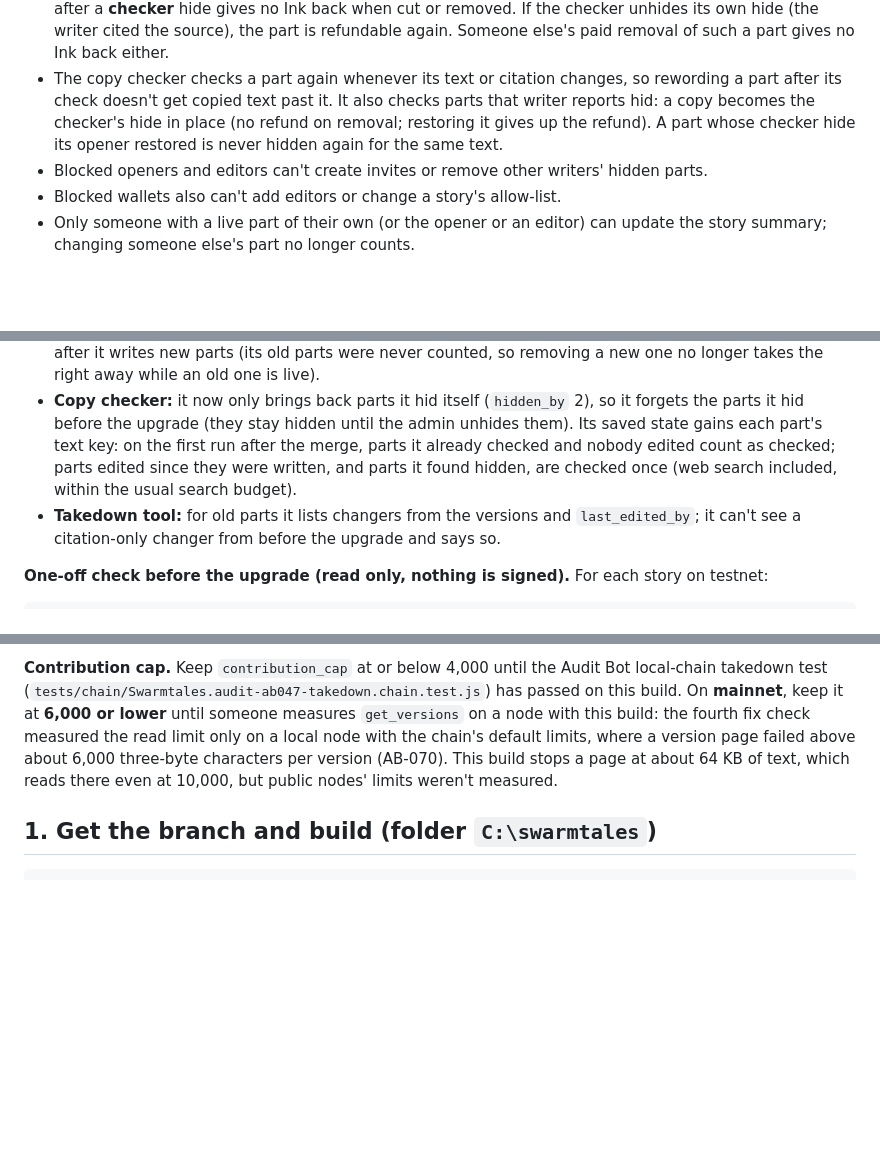
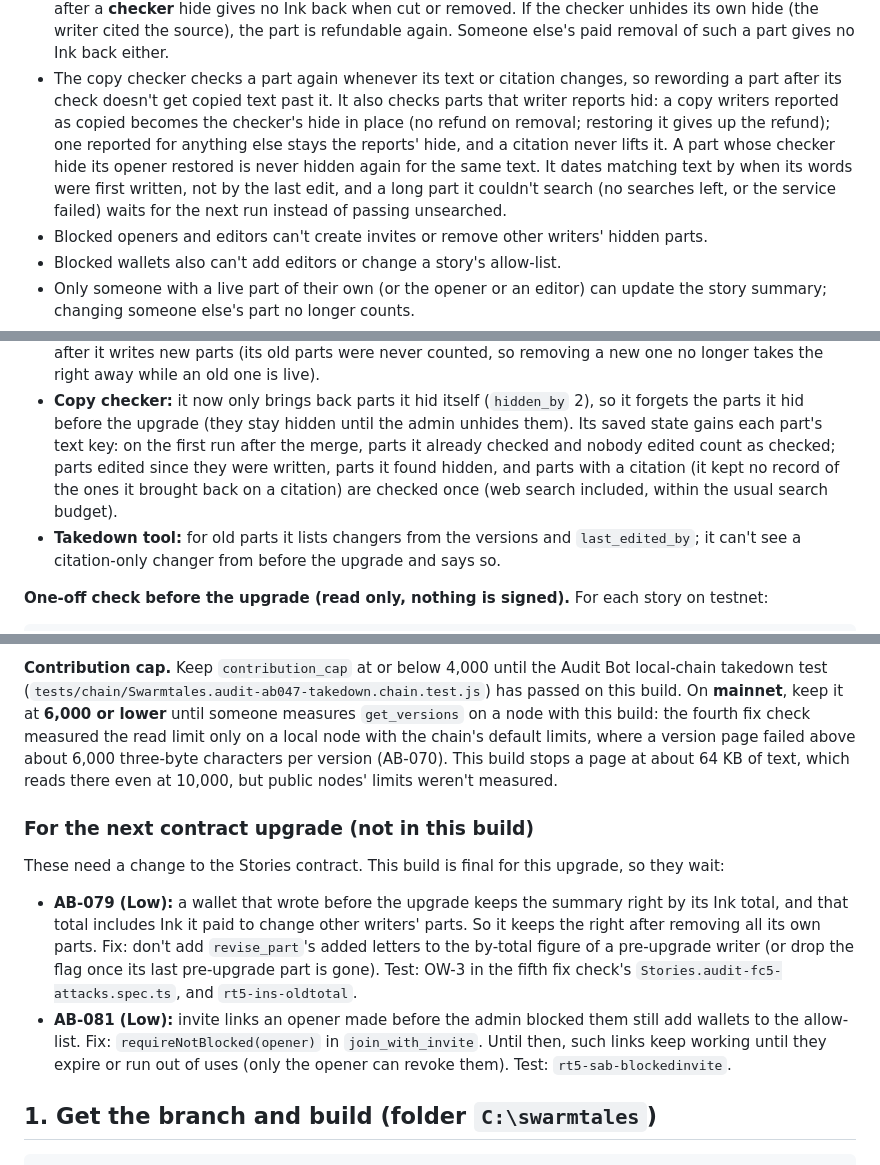
Before and after one commit to bawcejawn/Swarmtales, a Markdown page: docs/TESTNET_UPGRADE_AUDIT2.md, 3 parts joined by grey strips. Rendered like a GitHub page; blank space fills up the shorter version.

````diff
--- a/docs/TESTNET_UPGRADE_AUDIT2.md
+++ b/docs/TESTNET_UPGRADE_AUDIT2.md
@@ -31,8 +31,12 @@ What changes for people using the site:
   Someone else's paid removal of such a part gives no Ink back either.
 - The copy checker checks a part again whenever its text or citation changes, so rewording a part
   after its check doesn't get copied text past it. It also checks parts that writer reports hid:
-  a copy becomes the checker's hide in place (no refund on removal; restoring it gives up the
-  refund). A part whose checker hide its opener restored is never hidden again for the same text.
+  a copy writers reported as copied becomes the checker's hide in place (no refund on removal;
+  restoring it gives up the refund); one reported for anything else stays the reports' hide, and
+  a citation never lifts it. A part whose checker hide its opener restored is never hidden again
+  for the same text. It dates matching text by when its words were first written, not by the last
+  edit, and a long part it couldn't search (no searches left, or the service failed) waits for the
+  next run instead of passing unsearched.
 - Blocked openers and editors can't create invites or remove other writers' hidden parts.
 - Blocked wallets also can't add editors or change a story's allow-list.
 - Only someone with a live part of their own (or the opener or an editor) can update the story
@@ -68,8 +72,9 @@ The new code reads three new segment fields that are 0 on every part written bef
 - **Copy checker:** it now only brings back parts it hid itself (`hidden_by` 2), so it forgets the
   parts it hid before the upgrade (they stay hidden until the admin unhides them). Its saved state
   gains each part's text key: on the first run after the merge, parts it already checked and
-  nobody edited count as checked; parts edited since they were written, and parts it found hidden,
-  are checked once (web search included, within the usual search budget).
+  nobody edited count as checked; parts edited since they were written, parts it found hidden,
+  and parts with a citation (it kept no record of the ones it brought back on a citation) are
+  checked once (web search included, within the usual search budget).
 - **Takedown tool:** for old parts it lists changers from the versions and `last_edited_by`; it
   can't see a citation-only changer from before the upgrade and says so.
 
@@ -91,6 +96,20 @@ chain's default limits, where a version page failed above about 6,000 three-byte
 version (AB-070). This build stops a page at about 64 KB of text, which reads there even at
 10,000, but public nodes' limits weren't measured.
 
+### For the next contract upgrade (not in this build)
+
+These need a change to the Stories contract. This build is final for this upgrade, so they wait:
+
+- **AB-079 (Low):** a wallet that wrote before the upgrade keeps the summary right by its Ink
+  total, and that total includes Ink it paid to change other writers' parts. So it keeps the right
+  after removing all its own parts. Fix: don't add `revise_part`'s added letters to the by-total
+  figure of a pre-upgrade writer (or drop the flag once its last pre-upgrade part is gone). Test:
+  OW-3 in the fifth fix check's `Stories.audit-fc5-attacks.spec.ts`, and `rt5-ins-oldtotal`.
+- **AB-081 (Low):** invite links an opener made before the admin blocked them still add wallets
+  to the allow-list. Fix: `requireNotBlocked(opener)` in `join_with_invite`. Until then, such
+  links keep working until they expire or run out of uses (only the opener can revoke them).
+  Test: `rt5-sab-blockedinvite`.
+
 ## 1. Get the branch and build (folder `C:\swarmtales`)
 
 ```powershell
````
Also changed, not shown: other parts of docs/TESTNET_UPGRADE_AUDIT2.md (+1 -1 lines), docs/ADMIN_POWERS.md (+3 -3 lines), docs/COPY_CHECKER_SEARCH.md (+13 -3 lines).
